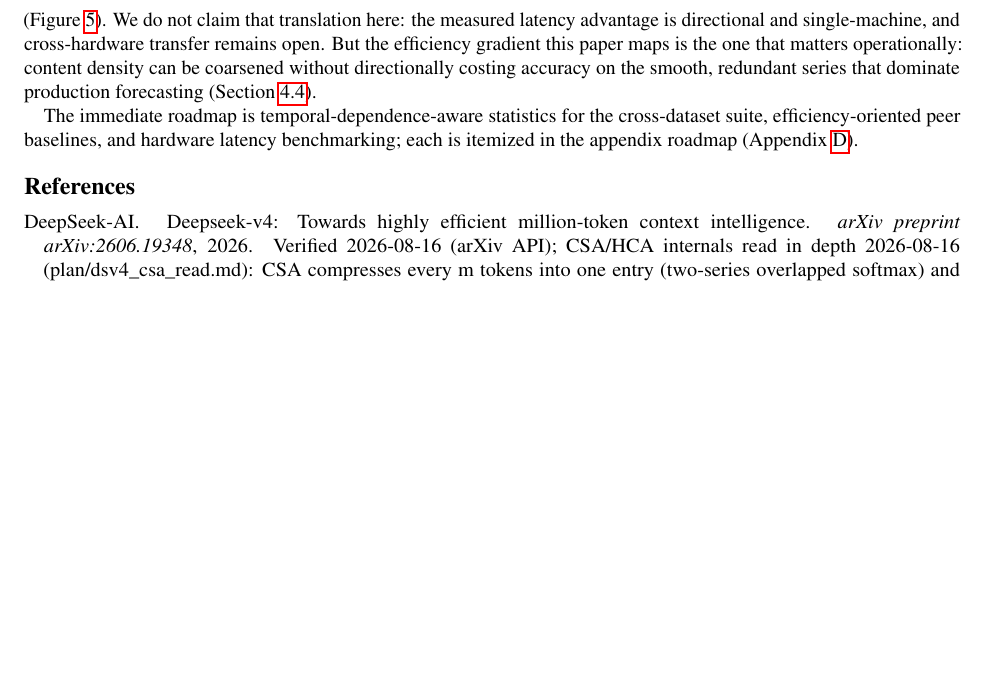
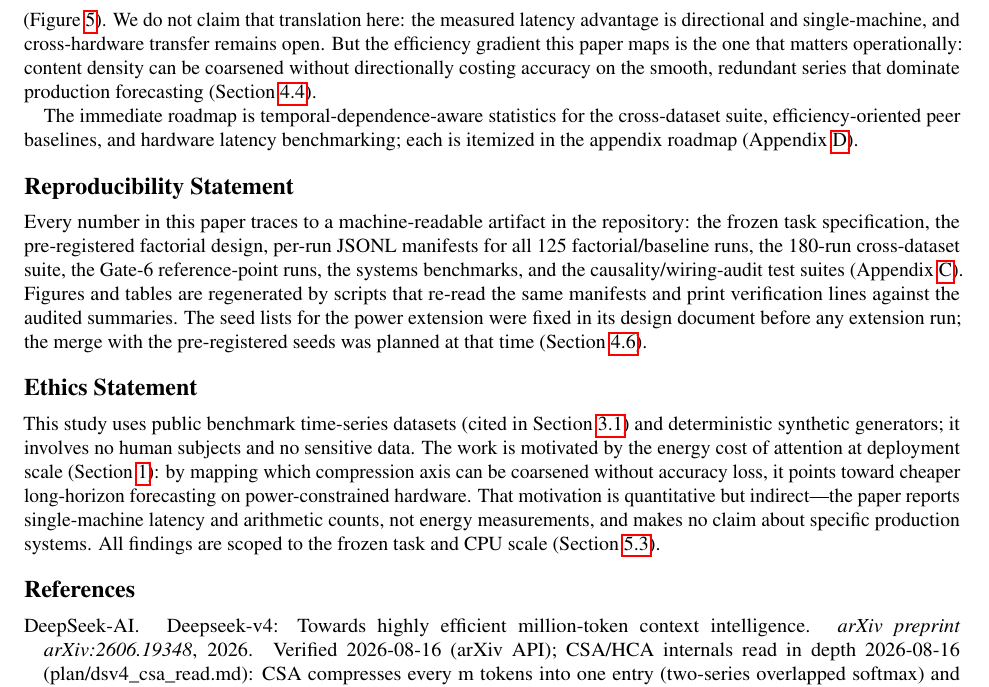
Before and after one commit to darylfung96/decouple_attention, a LaTeX paper (paper/main.tex): part of page 15 of 18, cut so that both start at the same text, the shorter picture padded with empty space. Compiled offline with pdfLaTeX.

Commit message:
Add Reproducibility Statement + Ethics Statement (NeurIPS-format expected sections); compile clean

```diff
--- a/paper/main.tex
+++ b/paper/main.tex
@@ -54,6 +54,32 @@
 \input{sections/discussion}
 \input{sections/conclusion}
 
+% --- statements expected by NeurIPS-format submissions ---------------------
+\section*{Reproducibility Statement}
+Every number in this paper traces to a machine-readable artifact in the
+repository: the frozen task specification, the pre-registered factorial
+design, per-run JSONL manifests for all 125 factorial/baseline runs, the
+180-run cross-dataset suite, the Gate-6 reference-point runs, the systems
+benchmarks, and the causality/wiring-audit test suites
+(Appendix~\ref{sec:appendix-repro}). Figures and tables are regenerated by
+scripts that re-read the same manifests and print verification lines
+against the audited summaries. The seed lists for the power extension were
+fixed in its design document before any extension run; the merge with the
+pre-registered seeds was planned at that time
+(Section~\ref{sec:stats}).
+
+\section*{Ethics Statement}
+This study uses public benchmark time-series datasets (cited in
+Section~\ref{sec:task}) and deterministic synthetic generators; it involves
+no human subjects and no sensitive data. The work is motivated by the
+energy cost of attention at deployment scale (Section~\ref{sec:intro}):
+by mapping which compression axis can be coarsened without accuracy loss,
+it points toward cheaper long-horizon forecasting on power-constrained
+hardware. That motivation is quantitative but indirect---the paper reports
+single-machine latency and arithmetic counts, not energy measurements, and
+makes no claim about specific production systems. All findings are scoped
+to the frozen task and CPU scale (Section~\ref{sec:limitations}).
+
 \bibliographystyle{plainnat}
 \bibliography{references}
 
```
Also changed, not shown: paper/main.pdf.
